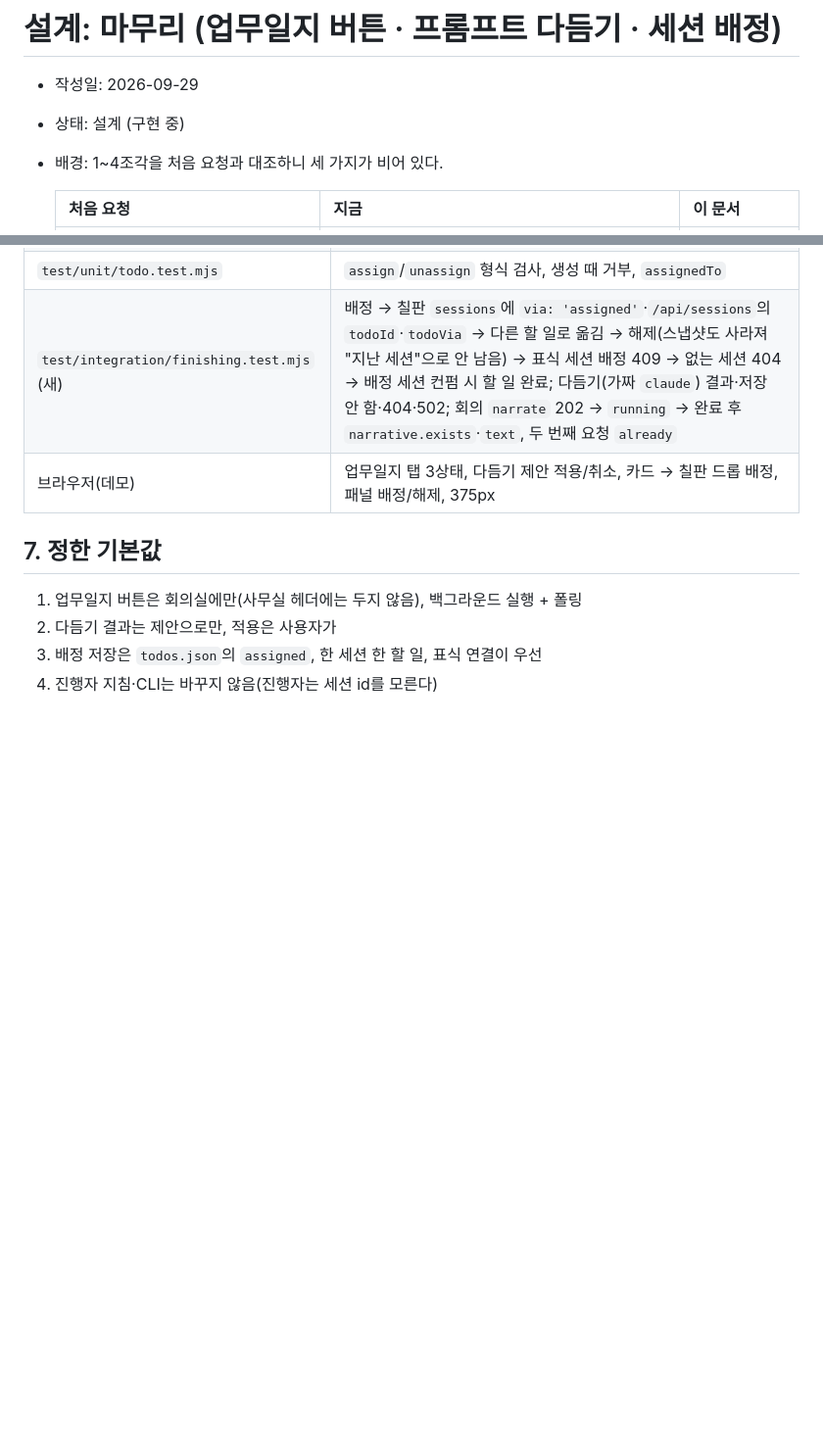
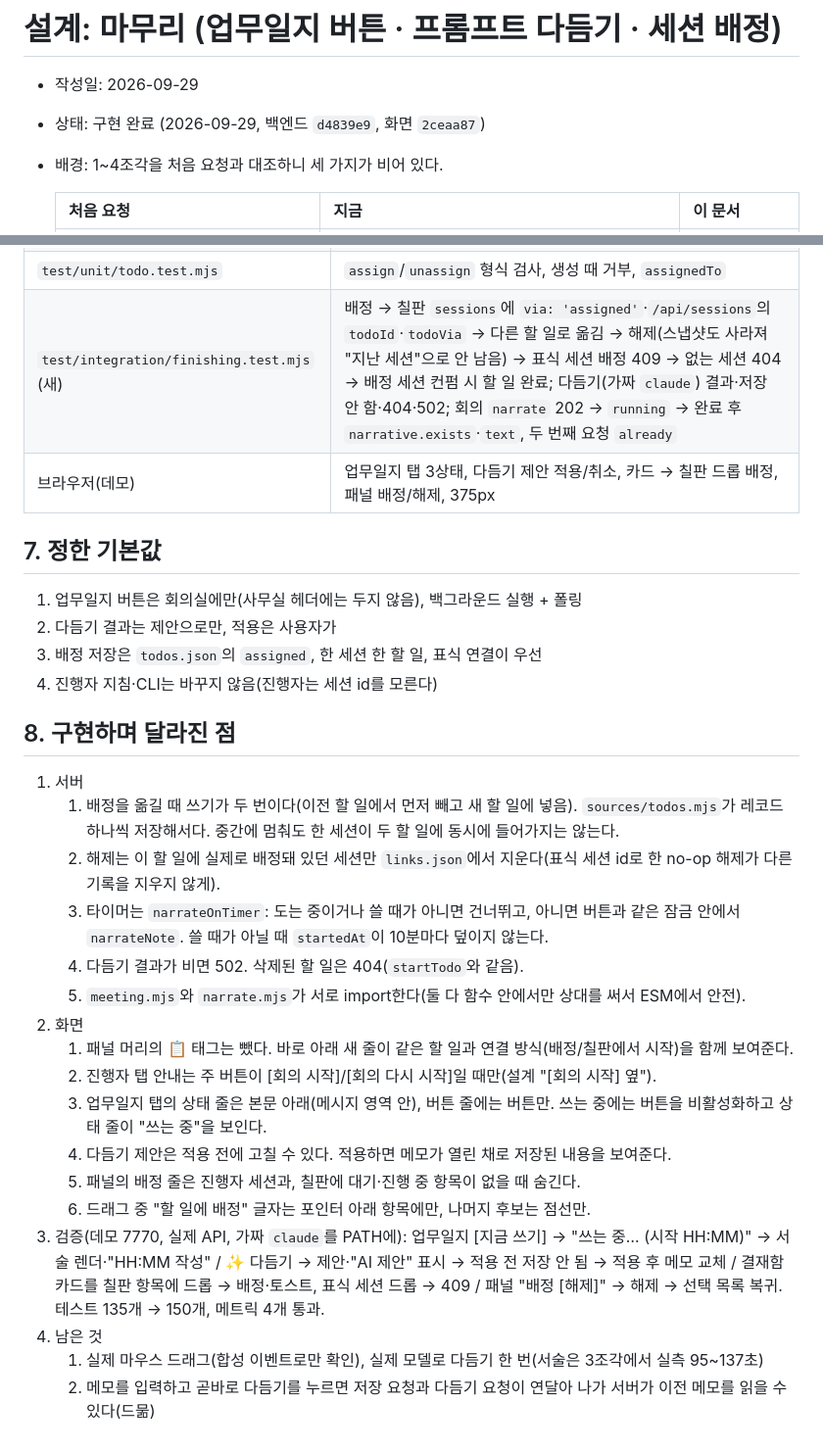
Before and after one commit to claire-lemon/claude-office, a Markdown page: docs/specs/2026-09-29-finishing-touches-design.md, 2 parts joined by grey strips. Shown at 98% size. GitHub-like rendering; blank space fills up the shorter version.

```diff
--- a/docs/specs/2026-09-29-finishing-touches-design.md
+++ b/docs/specs/2026-09-29-finishing-touches-design.md
@@ -1,7 +1,7 @@
 # 설계: 마무리 (업무일지 버튼 · 프롬프트 다듬기 · 세션 배정)
 
 - 작성일: 2026-09-29
-- 상태: 설계 (구현 중)
+- 상태: 구현 완료 (2026-09-29, 백엔드 `d4839e9`, 화면 `2ceaa87`)
 - 배경: 1~4조각을 처음 요청과 대조하니 세 가지가 비어 있다.
 
   | 처음 요청 | 지금 | 이 문서 |
@@ -133,3 +133,23 @@
 2. 다듬기 결과는 제안으로만, 적용은 사용자가
 3. 배정 저장은 `todos.json`의 `assigned`, 한 세션 한 할 일, 표식 연결이 우선
 4. 진행자 지침·CLI는 바꾸지 않음(진행자는 세션 id를 모른다)
+
+## 8. 구현하며 달라진 점
+
+1. 서버
+   1. 배정을 옮길 때 쓰기가 두 번이다(이전 할 일에서 먼저 빼고 새 할 일에 넣음). `sources/todos.mjs`가 레코드 하나씩 저장해서다. 중간에 멈춰도 한 세션이 두 할 일에 동시에 들어가지는 않는다.
+   2. 해제는 이 할 일에 실제로 배정돼 있던 세션만 `links.json`에서 지운다(표식 세션 id로 한 no-op 해제가 다른 기록을 지우지 않게).
+   3. 타이머는 `narrateOnTimer`: 도는 중이거나 쓸 때가 아니면 건너뛰고, 아니면 버튼과 같은 잠금 안에서 `narrateNote`. 쓸 때가 아닐 때 `startedAt`이 10분마다 덮이지 않는다.
+   4. 다듬기 결과가 비면 502. 삭제된 할 일은 404(`startTodo`와 같음).
+   5. `meeting.mjs`와 `narrate.mjs`가 서로 import한다(둘 다 함수 안에서만 상대를 써서 ESM에서 안전).
+2. 화면
+   1. 패널 머리의 📋 태그는 뺐다. 바로 아래 새 줄이 같은 할 일과 연결 방식(배정/칠판에서 시작)을 함께 보여준다.
+   2. 진행자 탭 안내는 주 버튼이 [회의 시작]/[회의 다시 시작]일 때만(설계 "[회의 시작] 옆").
+   3. 업무일지 탭의 상태 줄은 본문 아래(메시지 영역 안), 버튼 줄에는 버튼만. 쓰는 중에는 버튼을 비활성화하고 상태 줄이 "쓰는 중"을 보인다.
+   4. 다듬기 제안은 적용 전에 고칠 수 있다. 적용하면 메모가 열린 채로 저장된 내용을 보여준다.
+   5. 패널의 배정 줄은 진행자 세션과, 칠판에 대기·진행 중 항목이 없을 때 숨긴다.
+   6. 드래그 중 "할 일에 배정" 글자는 포인터 아래 항목에만, 나머지 후보는 점선만.
+3. 검증(데모 7770, 실제 API, 가짜 `claude`를 PATH에): 업무일지 [지금 쓰기] → "쓰는 중… (시작 HH:MM)" → 서술 렌더·"HH:MM 작성" / ✨ 다듬기 → 제안·"AI 제안" 표시 → 적용 전 저장 안 됨 → 적용 후 메모 교체 / 결재함 카드를 칠판 항목에 드롭 → 배정·토스트, 표식 세션 드롭 → 409 / 패널 "배정 [해제]" → 해제 → 선택 목록 복귀. 테스트 135개 → 150개, 메트릭 4개 통과.
+4. 남은 것
+   1. 실제 마우스 드래그(합성 이벤트로만 확인), 실제 모델로 다듬기 한 번(서술은 3조각에서 실측 95~137초)
+   2. 메모를 입력하고 곧바로 다듬기를 누르면 저장 요청과 다듬기 요청이 연달아 나가 서버가 이전 메모를 읽을 수 있다(드묾)
```
Also changed, not shown: README.en.md (+8 -5 lines), README.md (+8 -5 lines), docs/images/meeting-room.png, docs/images/office-light.png.
